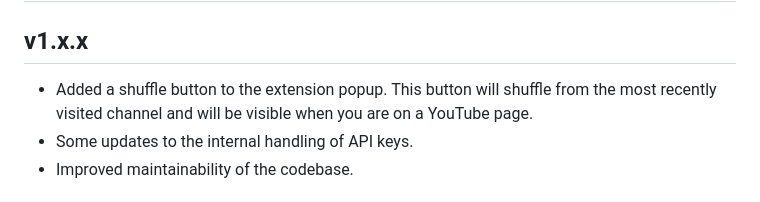
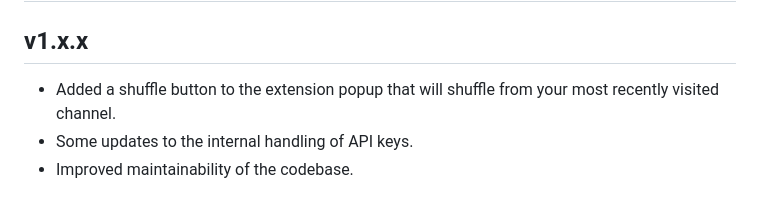
Before and after one commit to NikkelM/Random-YouTube-Video, a Markdown page: CHANGELOG.md, the part around the change. GitHub-like rendering.

Commit message:
Updated changelog

```diff
--- a/CHANGELOG.md
+++ b/CHANGELOG.md
@@ -3,7 +3,7 @@
 ## v1.x.x
 
 <!--Releasenotes start-->
-- Added a shuffle button to the extension popup. This button will shuffle from the most recently visited channel and will be visible when you are on a YouTube page.
+- Added a shuffle button to the extension popup that will shuffle from your most recently visited channel.
 - Some updates to the internal handling of API keys.
 - Improved maintainability of the codebase.
 <!--Releasenotes end-->
```
